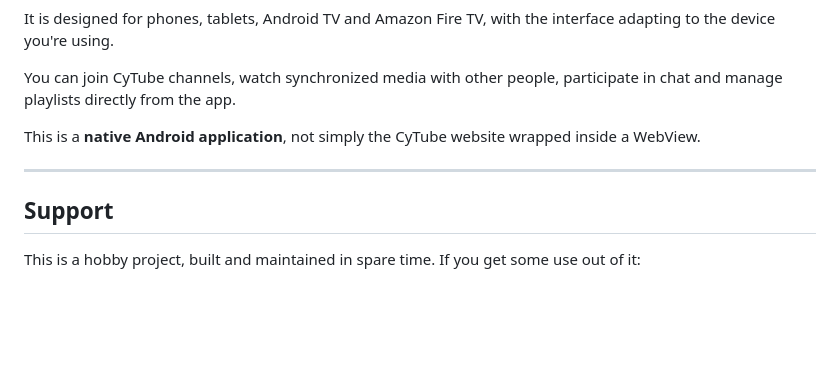
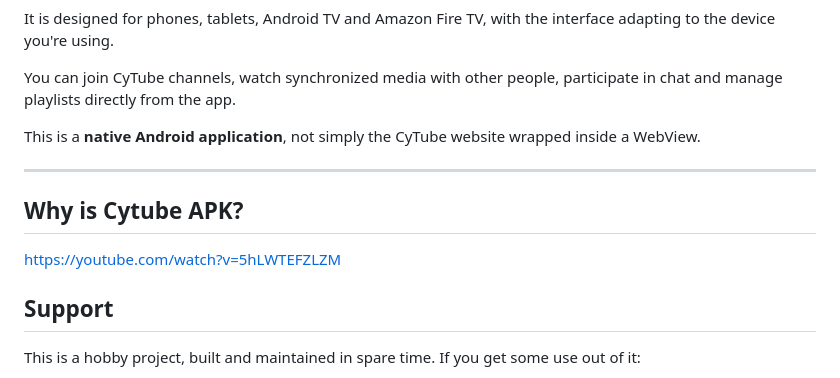
Before and after one commit to Hostu404/cytube-apk, a Markdown page: README.md, the part around the change. GitHub-like rendering; blank space fills up the shorter version.

Commit message:
Add 'Why is Cytube APK?' section to README
Add a section explaining the purpose of Cytube APK.

```diff
--- a/README.md
+++ b/README.md
@@ -26,6 +26,10 @@ You can join CyTube channels, watch synchronized media with other people, partic
 This is a **native Android application**, not simply the CyTube website wrapped inside a WebView.
 
 ---
+
+## Why is Cytube APK?
+
+https://youtube.com/watch?v=5hLWTEFZLZM
 
 ## Support
 
```
